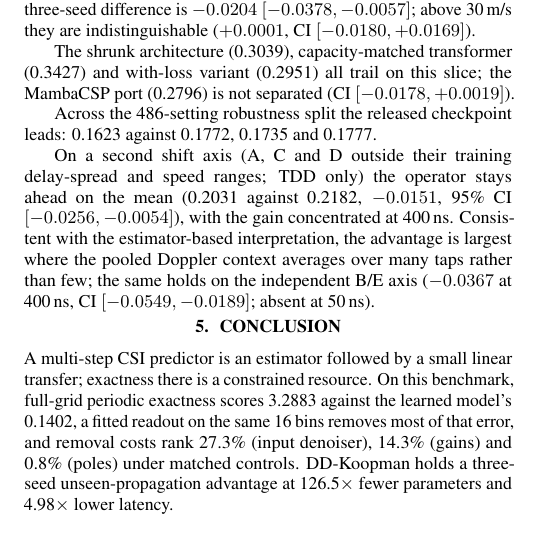
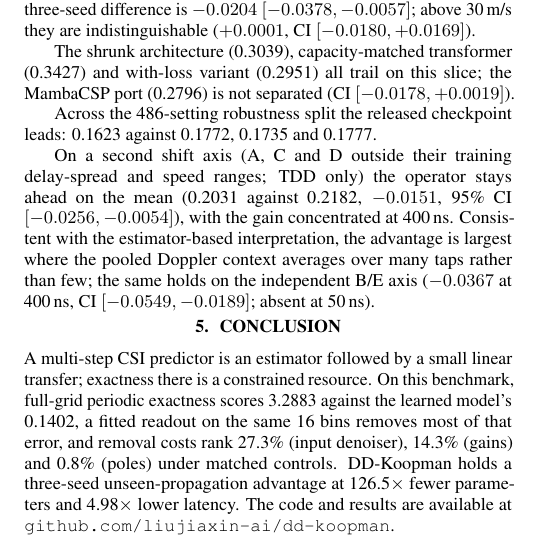
Before and after one commit to liujiaxin-ai/dd-koopman, a LaTeX paper (paper/main.tex): part of one column of page 4 of 5, cut so that both start at the same text. Compiled offline with pdfLaTeX.

Commit message:
DD-Koopman (ICASSP 2027 submission)

```diff
--- a/paper/main.tex
+++ b/paper/main.tex
@@ -604,7 +604,8 @@ full-grid periodic exactness scores 3.2883 against the learned model's
 error, and removal costs rank 27.3\% (input denoiser), 14.3\% (gains)
 and 0.8\% (poles) under matched controls. DD-Koopman holds a three-seed
 unseen-propagation advantage at
-126.5$\times$ fewer parameters and 4.98$\times$ lower latency.
+126.5$\times$ fewer parameters and 4.98$\times$ lower latency. The code
+and results are available at \texttt{github.com/liujiaxin-ai/dd-koopman}.
 
 % ICASSP: page 5 carries references only
 \clearpage
```
Also changed, not shown: paper/main.pdf.
